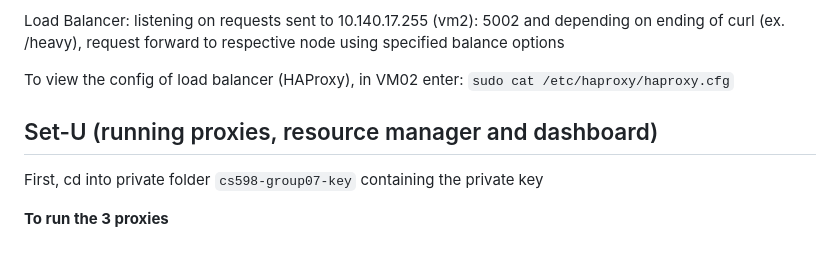
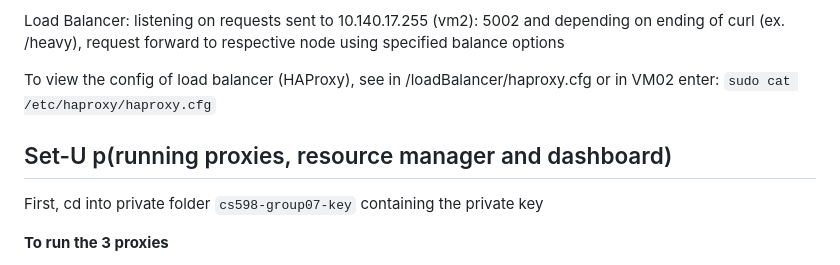
Before and after one commit to wassimkha/comp598, a Markdown page: README.md, the part around the change. GitHub-like rendering.

```diff
--- a/README.md
+++ b/README.md
@@ -38,10 +38,11 @@ comp598 (Heavy pod): comp598
 
 Load Balancer: listening on requests sent to 10.140.17.255 (vm2): 5002 and depending on ending of curl (ex. /heavy), request forward to respective node using specified balance options
 
-To view the config of load balancer (HAProxy), in VM02 enter:
+To view the config of load balancer (HAProxy), see in /loadBalancer/haproxy.cfg
+or in VM02 enter:
 `sudo cat /etc/haproxy/haproxy.cfg`
 
-## Set-U (running proxies, resource manager and dashboard)
+## Set-U p(running proxies, resource manager and dashboard)
 First, cd into private folder `cs598-group07-key` containing the private key
 
 **To run the 3 proxies**
```
